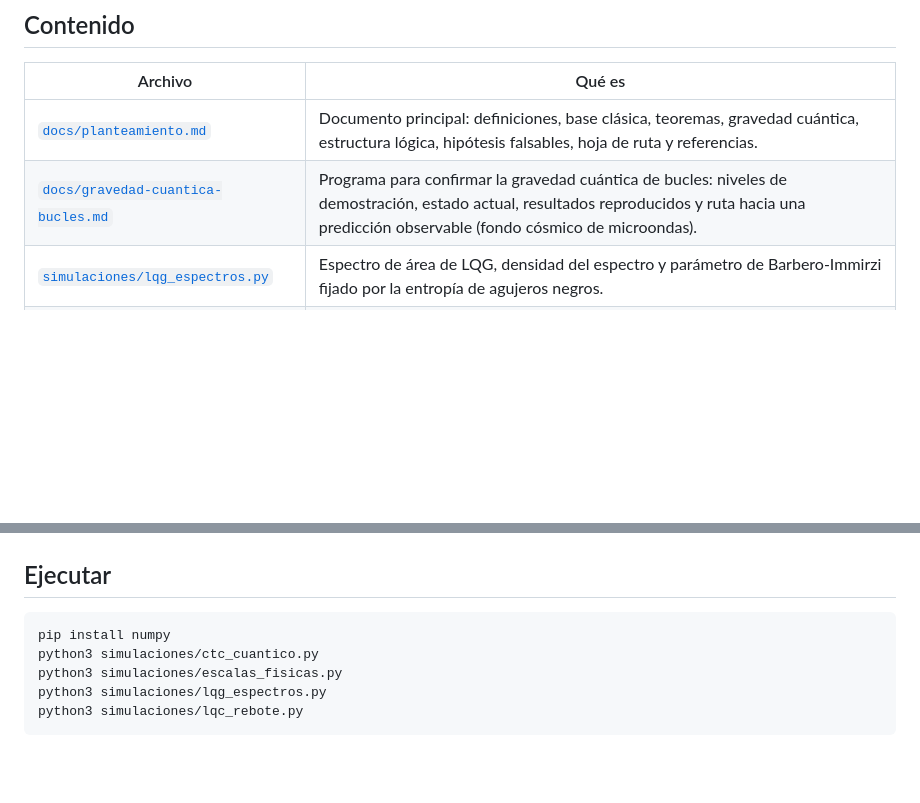
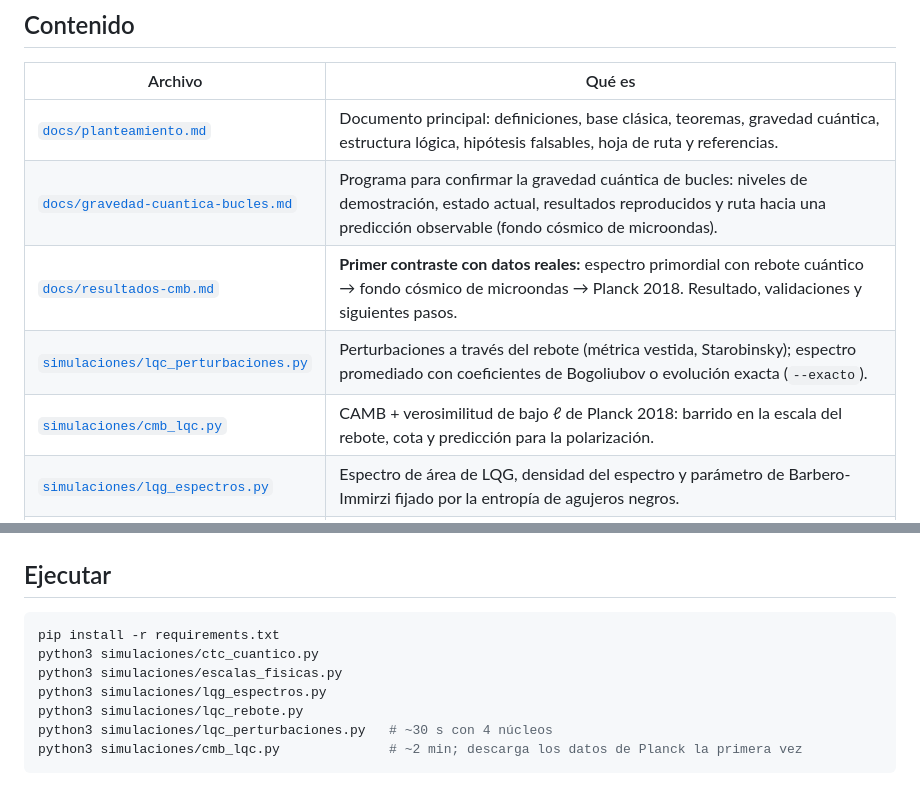
Before and after one commit to Miguel283332/Time-travel, a Markdown page: README.md, 2 parts joined by grey strips. Drawn GitHub-style; blank space fills up the shorter version.

````diff
--- a/README.md
+++ b/README.md
@@ -14,6 +14,9 @@ Demostrar la gravedad cuántica es necesario, pero no suficiente.
 |---|---|
 | [`docs/planteamiento.md`](docs/planteamiento.md) | Documento principal: definiciones, base clásica, teoremas, gravedad cuántica, estructura lógica, hipótesis falsables, hoja de ruta y referencias. |
 | [`docs/gravedad-cuantica-bucles.md`](docs/gravedad-cuantica-bucles.md) | Programa para confirmar la gravedad cuántica de bucles: niveles de demostración, estado actual, resultados reproducidos y ruta hacia una predicción observable (fondo cósmico de microondas). |
+| [`docs/resultados-cmb.md`](docs/resultados-cmb.md) | **Primer contraste con datos reales:** espectro primordial con rebote cuántico → fondo cósmico de microondas → Planck 2018. Resultado, validaciones y siguientes pasos. |
+| [`simulaciones/lqc_perturbaciones.py`](simulaciones/lqc_perturbaciones.py) | Perturbaciones a través del rebote (métrica vestida, Starobinsky); espectro promediado con coeficientes de Bogoliubov o evolución exacta (`--exacto`). |
+| [`simulaciones/cmb_lqc.py`](simulaciones/cmb_lqc.py) | CAMB + verosimilitud de bajo ℓ de Planck 2018: barrido en la escala del rebote, cota y predicción para la polarización. |
 | [`simulaciones/lqg_espectros.py`](simulaciones/lqg_espectros.py) | Espectro de área de LQG, densidad del espectro y parámetro de Barbero-Immirzi fijado por la entropía de agujeros negros. |
 | [`simulaciones/lqc_rebote.py`](simulaciones/lqc_rebote.py) | Rebote de la cosmología cuántica de bucles frente a la singularidad de la relatividad general. |
 | [`simulaciones/ctc_cuantico.py`](simulaciones/ctc_cuantico.py) | Modelos de Deutsch (D-CTC) y de post-selección (P-CTC): paradoja del abuelo, bucle de información y no linealidad. |
@@ -22,9 +25,11 @@ Demostrar la gravedad cuántica es necesario, pero no suficiente.
 ## Ejecutar
 
 ```bash
-pip install numpy
+pip install -r requirements.txt
 python3 simulaciones/ctc_cuantico.py
 python3 simulaciones/escalas_fisicas.py
 python3 simulaciones/lqg_espectros.py
 python3 simulaciones/lqc_rebote.py
+python3 simulaciones/lqc_perturbaciones.py   # ~30 s con 4 núcleos
+python3 simulaciones/cmb_lqc.py              # ~2 min; descarga los datos de Planck la primera vez
 ```
````
Also changed, not shown: docs/gravedad-cuantica-bucles.md (+10 -0 lines), docs/resultados-cmb.md (added, +165 -0 lines), resultados/cmb_lqc.png (added), 10 other files.
